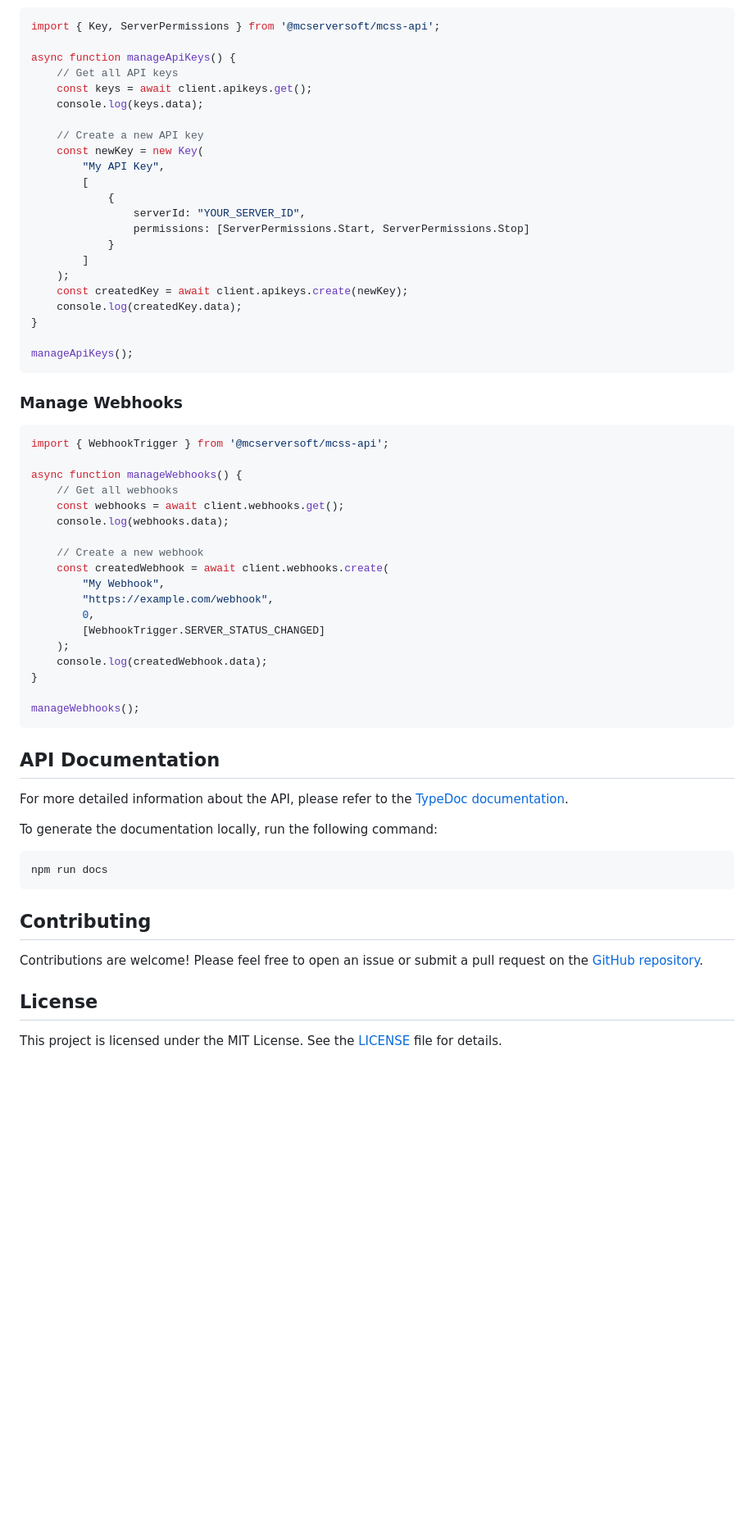
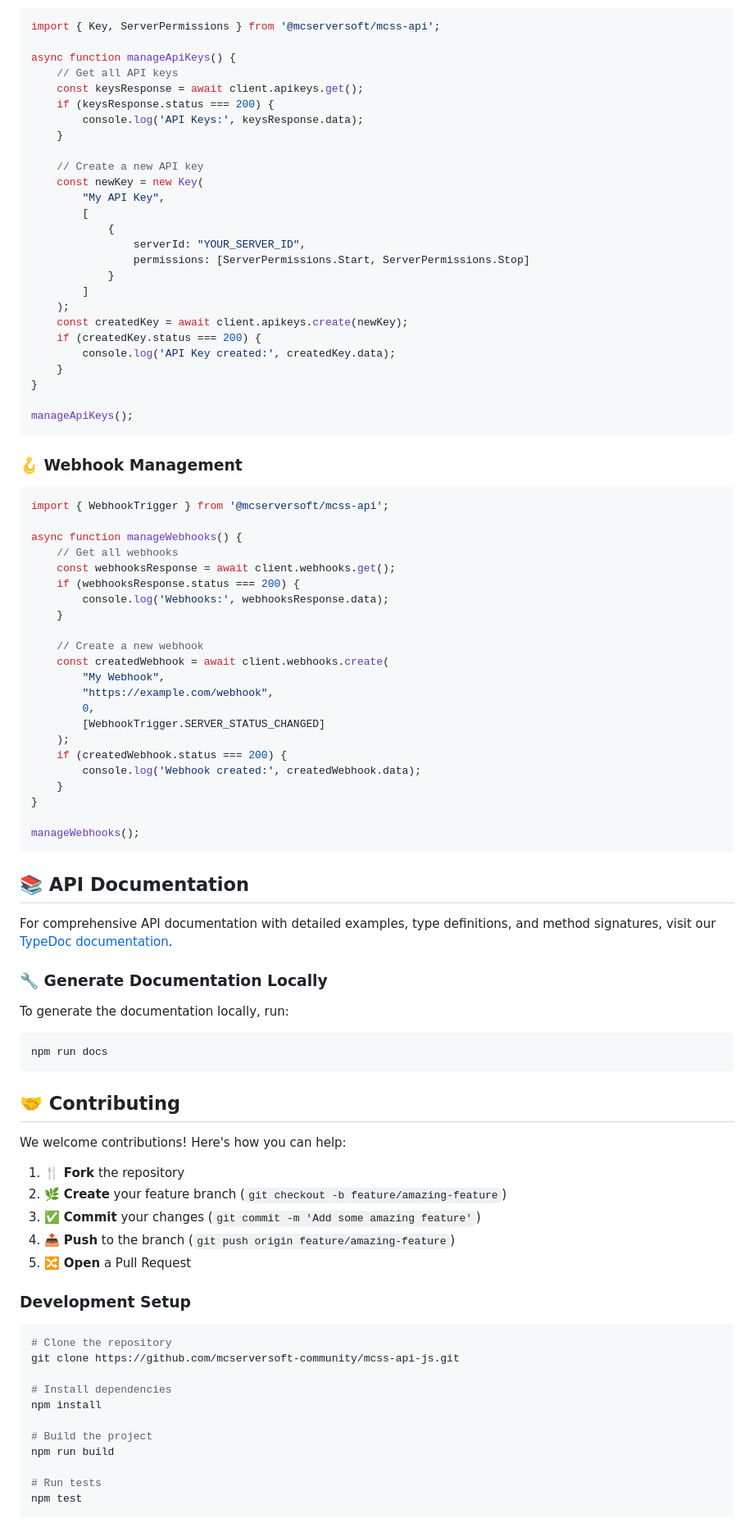
Before and after one commit to mcserversoft-community/mcss-api-js, a Markdown page: README.md, the part around the change printed below. Shown: that part at 82% size. Rendered like a GitHub page; blank space fills up the shorter version.

````diff
--- a/README.md
+++ b/README.md
@@ -142,8 +192,10 @@ import { Key, ServerPermissions } from '@mcserversoft/mcss-api';
 
 async function manageApiKeys() {
     // Get all API keys
-    const keys = await client.apikeys.get();
-    console.log(keys.data);
+    const keysResponse = await client.apikeys.get();
+    if (keysResponse.status === 200) {
+        console.log('API Keys:', keysResponse.data);
+    }
 
     // Create a new API key
     const newKey = new Key(
@@ -156,21 +208,25 @@ async function manageApiKeys() {
         ]
     );
     const createdKey = await client.apikeys.create(newKey);
-    console.log(createdKey.data);
+    if (createdKey.status === 200) {
+        console.log('API Key created:', createdKey.data);
+    }
 }
 
 manageApiKeys();
 ```
 
-### Manage Webhooks
+### 🪝 Webhook Management
 
 ```javascript
 import { WebhookTrigger } from '@mcserversoft/mcss-api';
 
 async function manageWebhooks() {
     // Get all webhooks
-    const webhooks = await client.webhooks.get();
-    console.log(webhooks.data);
+    const webhooksResponse = await client.webhooks.get();
+    if (webhooksResponse.status === 200) {
+        console.log('Webhooks:', webhooksResponse.data);
+    }
 
     // Create a new webhook
     const createdWebhook = await client.webhooks.create(
@@ -179,26 +235,49 @@ async function manageWebhooks() {
         0,
         [WebhookTrigger.SERVER_STATUS_CHANGED]
     );
-    console.log(createdWebhook.data);
+    if (createdWebhook.status === 200) {
+        console.log('Webhook created:', createdWebhook.data);
+    }
 }
 
 manageWebhooks();
 ```
 
-## API Documentation
+## 📚 API Documentation
 
-For more detailed information about the API, please refer to the [TypeDoc documentation](https://mcserversoft-community.github.io/mcss-api-js/).
+For comprehensive API documentation with detailed examples, type definitions, and method signatures, visit our [TypeDoc documentation](https://mcserversoft-community.github.io/mcss-api-js/).
 
-To generate the documentation locally, run the following command:
+### 🔧 Generate Documentation Locally
+
+To generate the documentation locally, run:
 
 ```bash
 npm run docs
 ```
 
-## Contributing
+## 🤝 Contributing
 
-Contributions are welcome! Please feel free to open an issue or submit a pull request on the [GitHub repository](https://github.com/mcserversoft-community/mcss-api-js).
+We welcome contributions! Here's how you can help:
 
-## License
+1. 🍴 **Fork** the repository
+2. 🌿 **Create** your feature branch (`git checkout -b feature/amazing-feature`)
+3. ✅ **Commit** your changes (`git commit -m 'Add some amazing feature'`)
+4. 📤 **Push** to the branch (`git push origin feature/amazing-feature`)
+5. 🔀 **Open** a Pull Request
 
-This project is licensed under the MIT License. See the [LICENSE](LICENSE) file for details.
+### Development Setup
+
+```bash
+# Clone the repository
+git clone https://github.com/mcserversoft-community/mcss-api-js.git
+
+# Install dependencies
+npm install
+
+# Build the project
+npm run build
+
+# Run tests
+npm test
+```
+
````
Also changed, not shown: other parts of README.md (+110 -36 lines).
